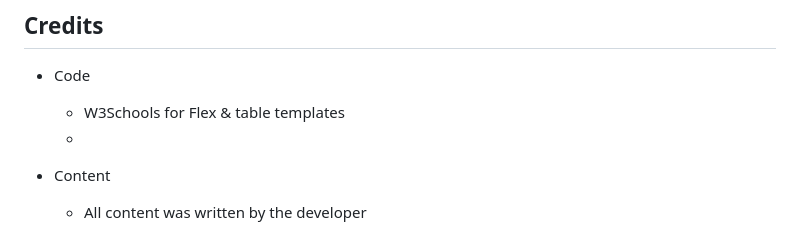
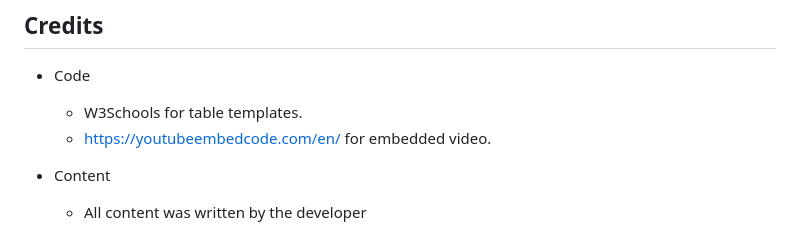
Before and after one commit to Code-Institute-Submissions/Phoenixgreen763-Taekwondo-Llanharan, a Markdown page: README.md, the part around the change. Rendered like a GitHub page.

Commit message:
add link

```diff
--- a/README.md
+++ b/README.md
@@ -113,8 +113,8 @@ The live link can be found here -
 ## Credits
 
 * Code
-    * W3Schools for Flex & table templates
-    *
+    * W3Schools for table templates.
+    * https://youtubeembedcode.com/en/ for embedded video.
 
 * Content
     * All content was written by the developer
```
